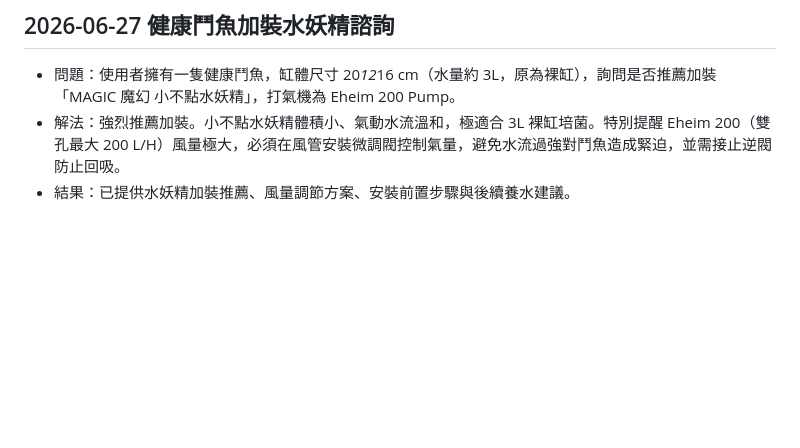
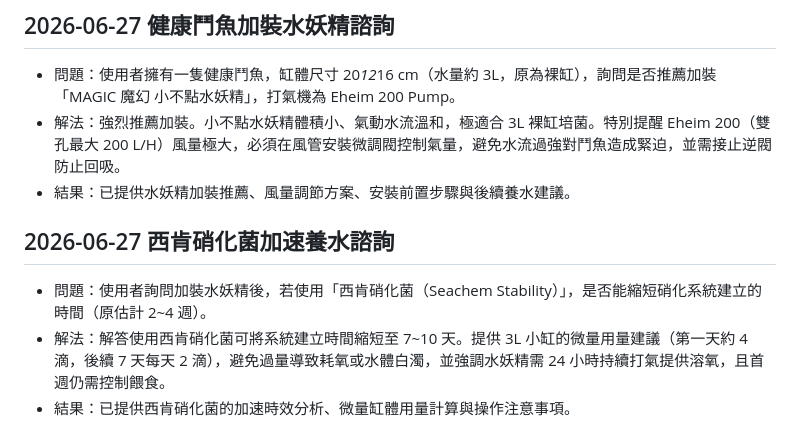
Before and after one commit to ffyiltu0415/LiveInfo, a Markdown page: 問題解決紀錄.md, the part around the change. GitHub-like rendering; blank space fills up the shorter version.

Commit message:
Update resolved.md: add Seachem Stability consulting record

```diff
--- a/問題解決紀錄.md
+++ b/問題解決紀錄.md
@@ -203,3 +203,9 @@
 - 問題：使用者擁有一隻健康鬥魚，缸體尺寸 20*12*16 cm（水量約 3L，原為裸缸），詢問是否推薦加裝「MAGIC 魔幻 小不點水妖精」，打氣機為 Eheim 200 Pump。
 - 解法：強烈推薦加裝。小不點水妖精體積小、氣動水流溫和，極適合 3L 裸缸培菌。特別提醒 Eheim 200（雙孔最大 200 L/H）風量極大，必須在風管安裝微調閥控制氣量，避免水流過強對鬥魚造成緊迫，並需接止逆閥防止回吸。
 - 結果：已提供水妖精加裝推薦、風量調節方案、安裝前置步驟與後續養水建議。
+
+## 2026-06-27 西肯硝化菌加速養水諮詢
+
+- 問題：使用者詢問加裝水妖精後，若使用「西肯硝化菌（Seachem Stability）」，是否能縮短硝化系統建立的時間（原估計 2~4 週）。
+- 解法：解答使用西肯硝化菌可將系統建立時間縮短至 7~10 天。提供 3L 小缸的微量用量建議（第一天約 4 滴，後續 7 天每天 2 滴），避免過量導致耗氧或水體白濁，並強調水妖精需 24 小時持續打氣提供溶氧，且首週仍需控制餵食。
+- 結果：已提供西肯硝化菌的加速時效分析、微量缸體用量計算與操作注意事項。
```
